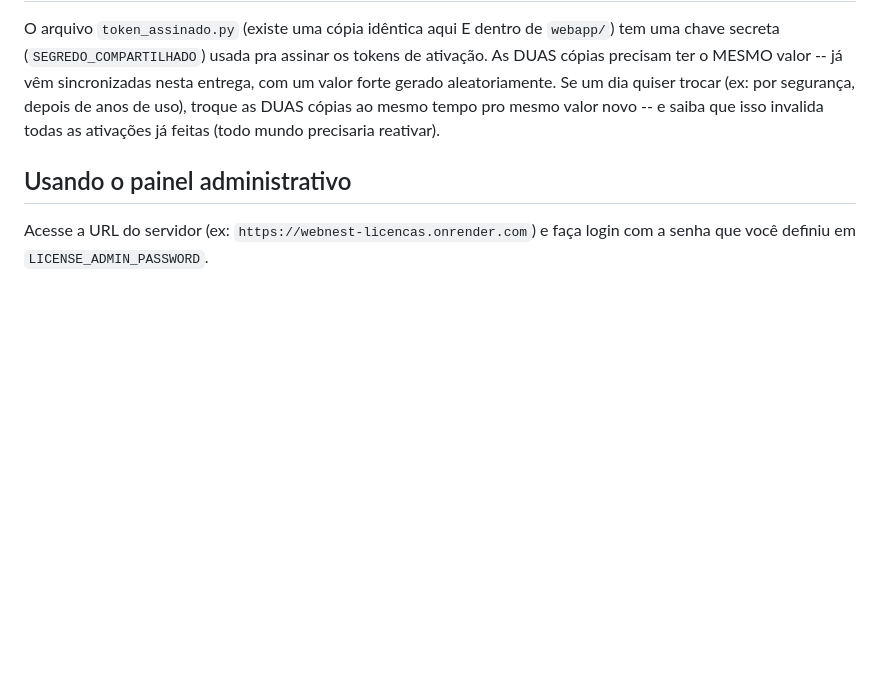
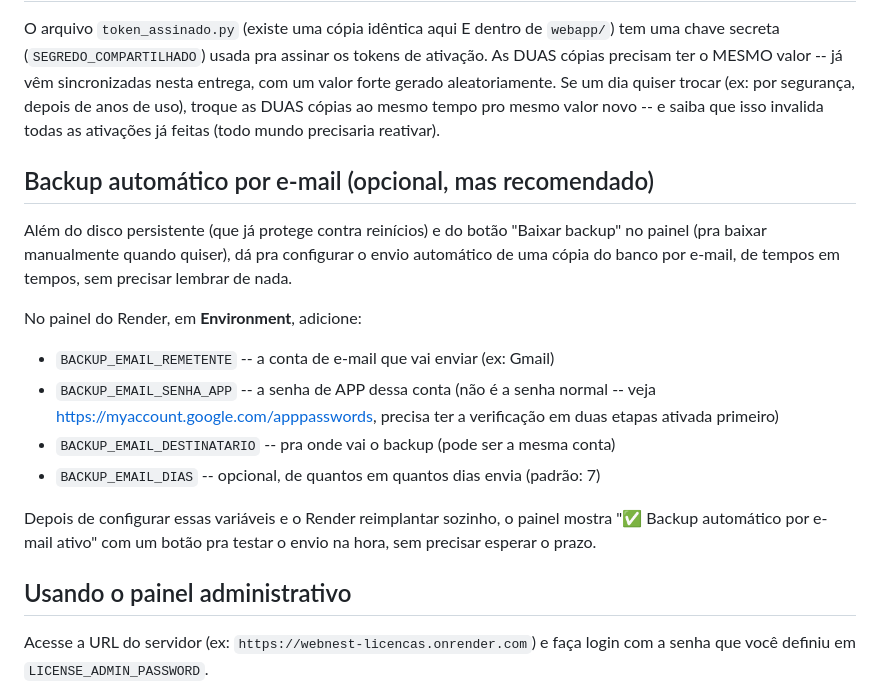
Before and after one commit to webnestagrupamento/license_server, a Markdown page: README.md, the part around the change. Rendered like a GitHub page; blank space fills up the shorter version.

```diff
--- a/README.md
+++ b/README.md
@@ -66,6 +66,26 @@ anos de uso), troque as DUAS cópias ao mesmo tempo pro mesmo valor novo
 -- e saiba que isso invalida todas as ativações já feitas (todo mundo
 precisaria reativar).
 
+## Backup automático por e-mail (opcional, mas recomendado)
+
+Além do disco persistente (que já protege contra reinícios) e do
+botão "Baixar backup" no painel (pra baixar manualmente quando
+quiser), dá pra configurar o envio automático de uma cópia do banco
+por e-mail, de tempos em tempos, sem precisar lembrar de nada.
+
+No painel do Render, em **Environment**, adicione:
+
+  - `BACKUP_EMAIL_REMETENTE` -- a conta de e-mail que vai enviar (ex: Gmail)
+  - `BACKUP_EMAIL_SENHA_APP` -- a senha de APP dessa conta (não é a senha normal --
+    veja https://myaccount.google.com/apppasswords, precisa ter a
+    verificação em duas etapas ativada primeiro)
+  - `BACKUP_EMAIL_DESTINATARIO` -- pra onde vai o backup (pode ser a mesma conta)
+  - `BACKUP_EMAIL_DIAS` -- opcional, de quantos em quantos dias envia (padrão: 7)
+
+Depois de configurar essas variáveis e o Render reimplantar sozinho,
+o painel mostra "✅ Backup automático por e-mail ativo" com um botão
+pra testar o envio na hora, sem precisar esperar o prazo.
+
 ## Usando o painel administrativo
 
 Acesse a URL do servidor (ex: `https://webnest-licencas.onrender.com`)
```
